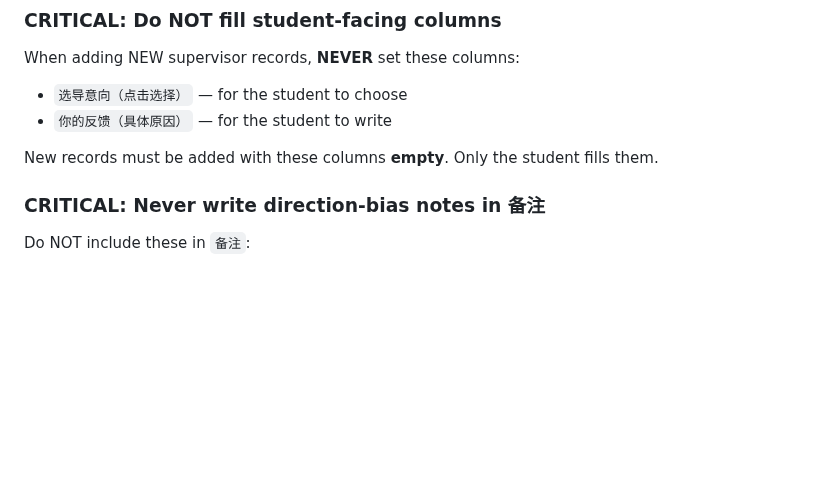
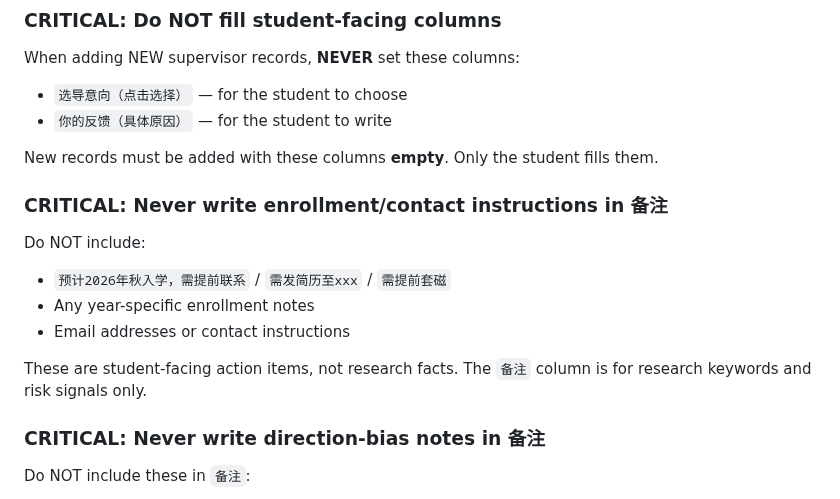
Before and after one commit to PNmiracle/phd-supervisor-selector, a Markdown page: SKILL.md, the part around the change. Drawn GitHub-style; blank space fills up the shorter version.

Commit message:
rule: ban enrollment/contact instructions in 备注

```diff
--- a/SKILL.md
+++ b/SKILL.md
@@ -339,6 +339,17 @@ When adding NEW supervisor records, **NEVER** set these columns:
 
 New records must be added with these columns **empty**. Only the student fills them.
 
+
+### CRITICAL: Never write enrollment/contact instructions in 备注
+
+Do NOT include:
+- `预计2026年秋入学，需提前联系` / `需发简历至xxx` / `需提前套磁`
+- Any year-specific enrollment notes
+- Email addresses or contact instructions
+
+These are student-facing action items, not research facts. The `备注` column is for research keywords and risk signals only.
+
+
 ### CRITICAL: Never write direction-bias notes in 备注
 
 Do NOT include these in `备注`:
```
